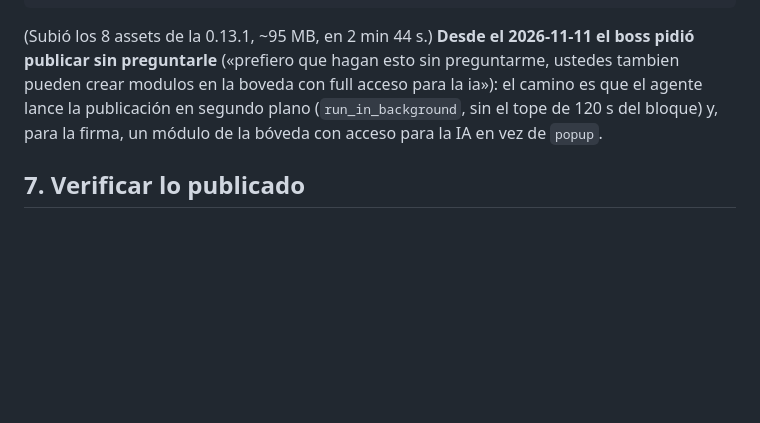
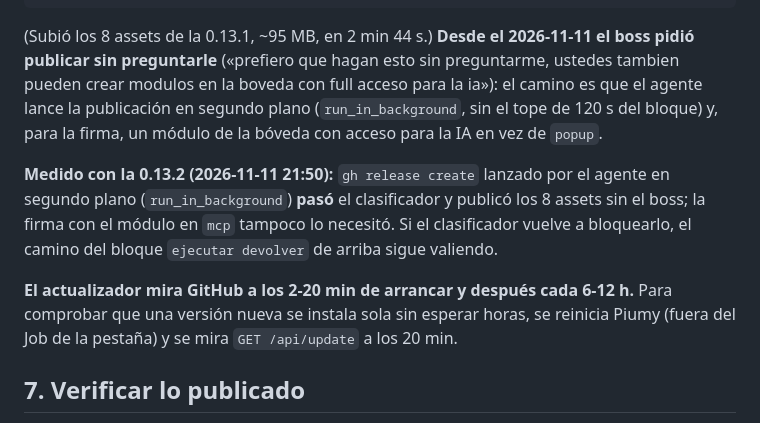
Before and after one commit to clevercat64/Piumy, a Markdown page: docs/release_manual.md, the part around the change. Drawn GitHub-style; blank space fills up the shorter version.

Commit message:
docs(T194): la release se publica desde la terminal del agente, y cómo probar que se instala sola
- gh release create lanzado en segundo plano por el agente pasó el clasificador con la
  0.13.2 (antes lo bloqueaba): publicó los 8 assets sin el boss.
- El actualizador mira GitHub a los 2-20 min de arrancar y después cada 6-12 h: para
  probar que una versión nueva se instala sola se reinicia Piumy y se mira GET /api/update.

Contract: ct-2026-11-11-1045-t194-super-leader-piumy-potente-y-la-0-1

Co-Authored-By: Claude Opus 5.5 <noreply@anthropic.com>

```diff
--- a/docs/release_manual.md
+++ b/docs/release_manual.md
@@ -289,6 +289,15 @@ crear modulos en la boveda con full acceso para la ia»): el camino es que el ag
 publicación en segundo plano (`run_in_background`, sin el tope de 120 s del bloque) y, para la
 firma, un módulo de la bóveda con acceso para la IA en vez de `popup`.
 
+**Medido con la 0.13.2 (2026-11-11 21:50):** `gh release create` lanzado por el agente en segundo
+plano (`run_in_background`) **pasó** el clasificador y publicó los 8 assets sin el boss; la firma
+con el módulo en `mcp` tampoco lo necesitó. Si el clasificador vuelve a bloquearlo, el camino del
+bloque `ejecutar devolver` de arriba sigue valiendo.
+
+**El actualizador mira GitHub a los 2-20 min de arrancar y después cada 6-12 h.** Para comprobar
+que una versión nueva se instala sola sin esperar horas, se reinicia Piumy (fuera del Job de la
+pestaña) y se mira `GET /api/update` a los 20 min.
+
 ## 7. Verificar lo publicado
 
 El actualizador exige tres cosas de cada release: la firma, el `digest` que GitHub
```
